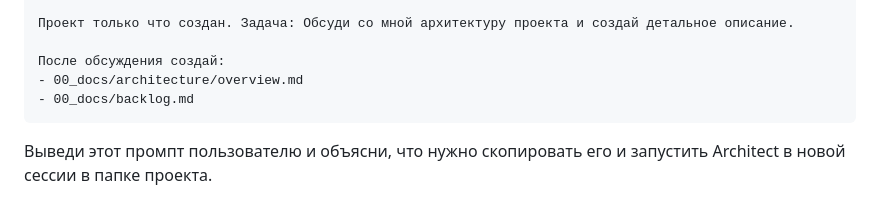
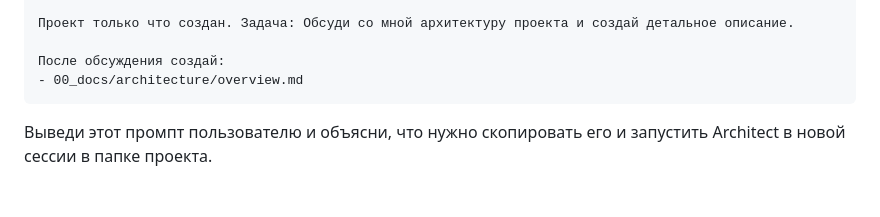
Before and after one commit to Dieugene/ai-agent-backed-project-template, a Markdown page: launch-project.md, the part around the change. GitHub-like rendering.

````diff
--- a/launch-project.md
+++ b/launch-project.md
@@ -133,7 +133,6 @@ git commit -m "Initial project structure from template (TAG_NAME)"
 
 После обсуждения создай:
 - 00_docs/architecture/overview.md
-- 00_docs/backlog.md
 ```
 
 Выведи этот промпт пользователю и объясни, что нужно скопировать его и запустить Architect в новой сессии в папке проекта.
````
